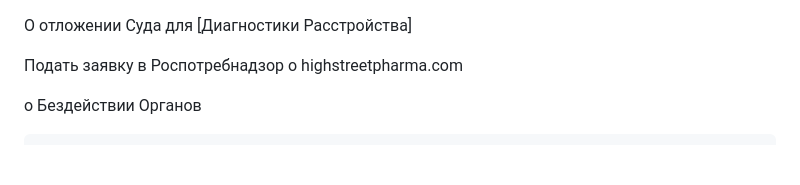
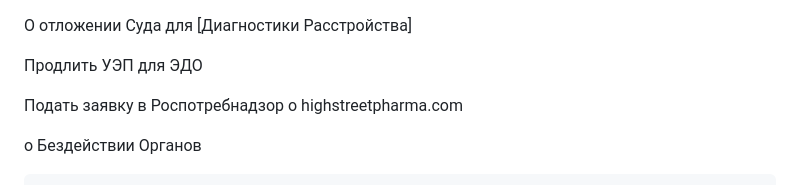
Before and after one commit to kalevalski/ugolovnoe-delo-modafinil, a Markdown page: Ходотайства/ReadMe.md, the part around the change. GitHub-like rendering; blank space fills up the shorter version.

```diff
--- a/Ходотайства/ReadMe.md
+++ b/Ходотайства/ReadMe.md
@@ -1,4 +1,7 @@
 О отложении Суда для [Диагностики Расстройства]
+
+Продлить УЭП для ЭДО
+
 
 Подать заявку в Роспотребнадзор о highstreetpharma.com
 
```
